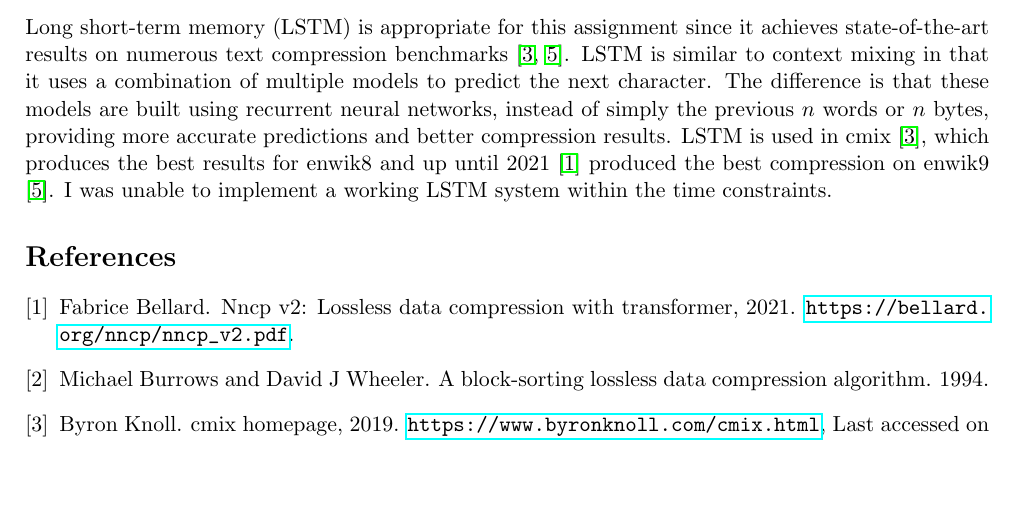
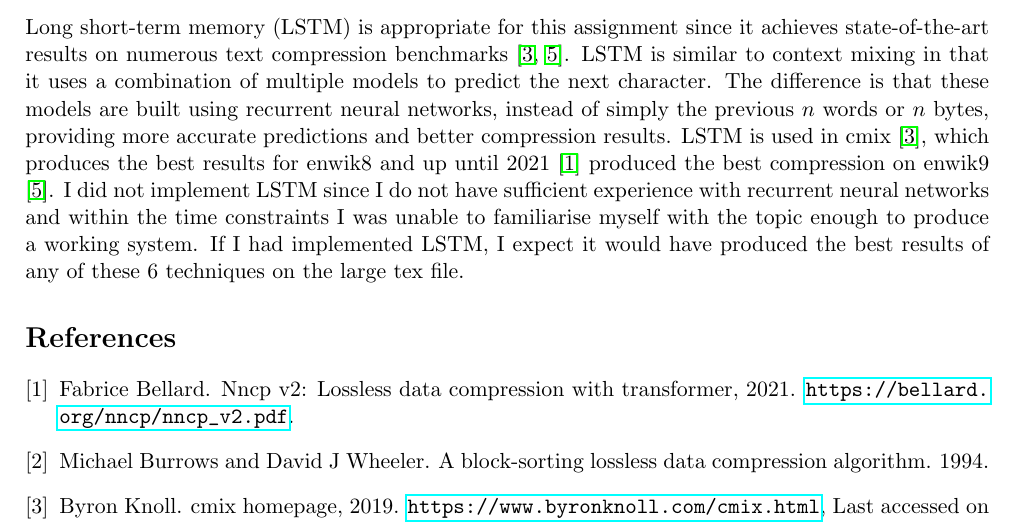
Before and after one commit to ThomasB123/CompressionCryptography, a LaTeX document (report.tex): part of page 3 of 3, cut so that both start at the same text, the shorter picture padded with empty space. Compiled offline with pdfLaTeX.

Commit message:
added more detail to LSTM

```diff
--- a/report.tex
+++ b/report.tex
@@ -173,7 +173,10 @@ The difference is that these models are built using recurrent neural networks, i
 simply the previous $n$ words or $n$ bytes, providing more accurate predictions and better compression results.
 LSTM is used in cmix \cite{cmix}, which produces the best results for enwik8 and up until 2021 \cite{bellard2021lossless}
 produced the best compression on enwik9 \cite{TextBenchmark}.
-I was unable to implement a working LSTM system within the time constraints.
+I did not implement LSTM since I do not have sufficient experience with recurrent neural networks and within
+the time constraints I was unable to familiarise myself with the topic enough to produce a working system.
+If I had implemented LSTM, I expect it would have produced the best results of any of these 6 techniques
+on the large tex file.
 
 
 \bibliographystyle{plain}
```
Also changed, not shown: report.pdf.
